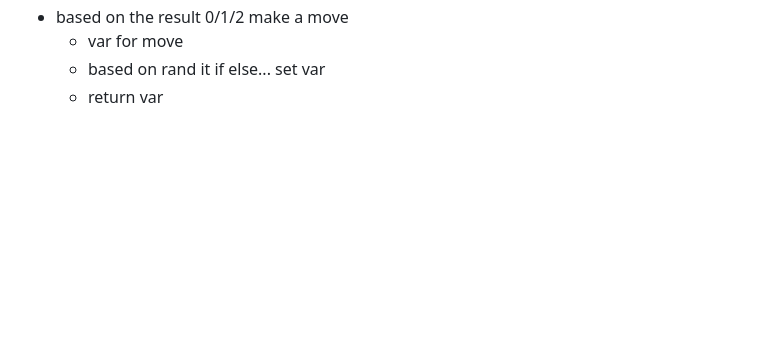
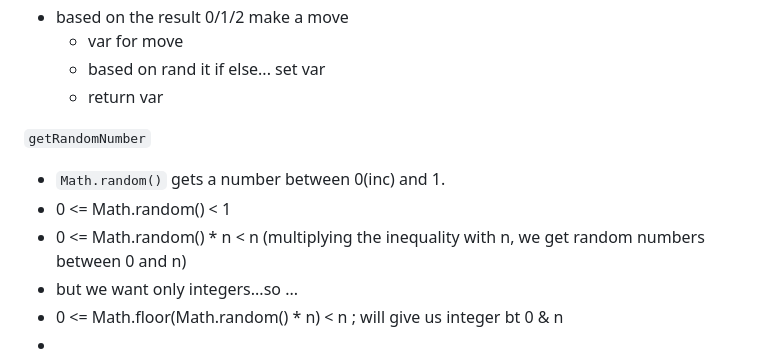
Before and after one commit to 4bdullah7eeshan/odin-rock-paper-scissors, a Markdown page: README.md, the part around the change. Rendered like a GitHub page; blank space fills up the shorter version.

Commit message:
docs: setup pseudocode for getRandomNumber

```diff
--- a/README.md
+++ b/README.md
@@ -81,3 +81,12 @@ This game is going to be played:
     - var for move
     - based on rand it if else... set var
     - return var
+
+`getRandomNumber`
+
+- `Math.random()` gets a number between 0(inc) and 1.
+- 0 <=  Math.random() < 1
+- 0 <= Math.random() * n < n (multiplying the inequality with n, we get random numbers between 0 and n)
+- but we want only integers...so ...
+- 0 <= Math.floor(Math.random() * n) < n ; will give us integer bt 0 & n
+-
```
